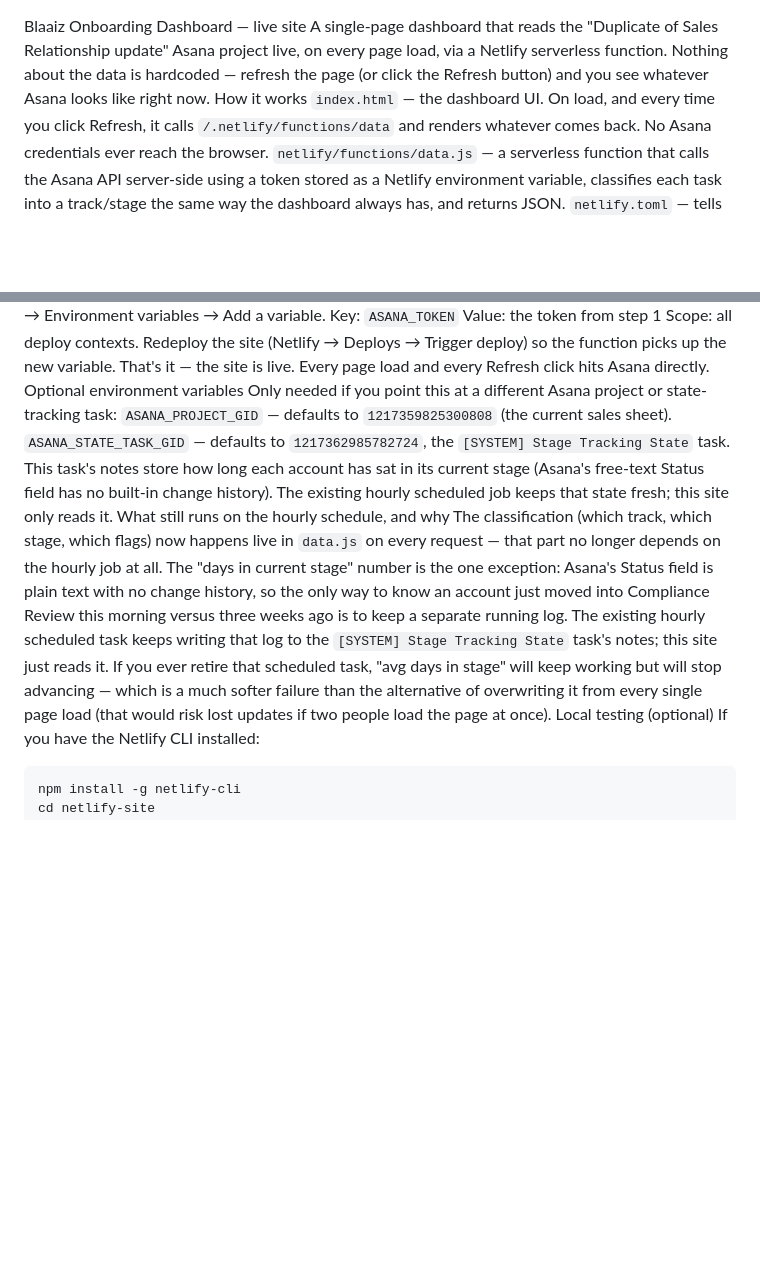
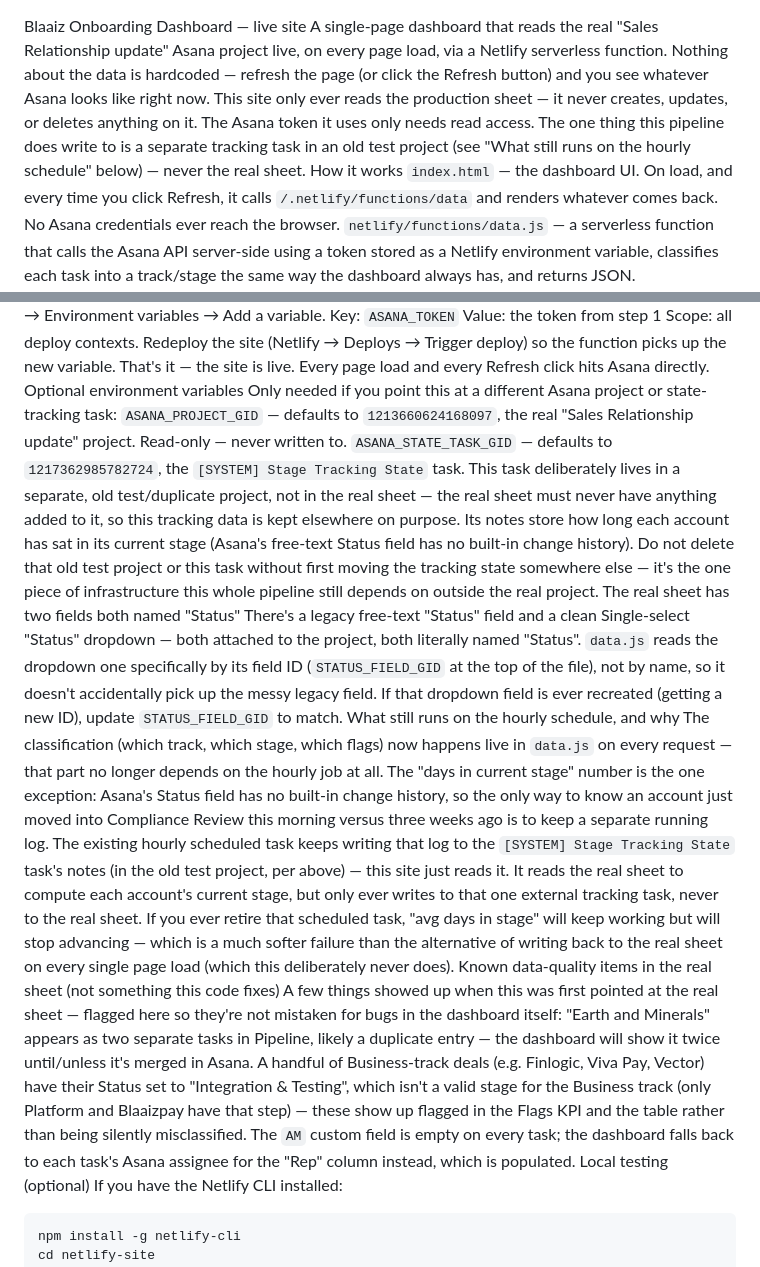
Before and after one commit to kehinde-blaaiz/Onboarding-Dashboard, a Markdown page: README.md, 2 parts joined by grey strips. Rendered like a GitHub page; blank space fills up the shorter version.

Commit message:
Update README.md
Real Sales Relationship Update sheet

````diff
--- a/README.md
+++ b/README.md
@@ -1,8 +1,12 @@
 Blaaiz Onboarding Dashboard — live site
-A single-page dashboard that reads the "Duplicate of Sales Relationship update" Asana
+A single-page dashboard that reads the real "Sales Relationship update" Asana
 project live, on every page load, via a Netlify serverless function. Nothing about
 the data is hardcoded — refresh the page (or click the Refresh button) and you see
 whatever Asana looks like right now.
+This site only ever reads the production sheet — it never creates, updates, or
+deletes anything on it. The Asana token it uses only needs read access. The one
+thing this pipeline does write to is a separate tracking task in an old test project
+(see "What still runs on the hourly schedule" below) — never the real sheet.
 How it works
 `index.html` — the dashboard UI. On load, and every time you click Refresh, it calls
 `/.netlify/functions/data` and renders whatever comes back. No Asana credentials ever
@@ -46,22 +50,44 @@ That's it — the site is live. Every page load and every Refresh click hits Asa
 directly.
 Optional environment variables
 Only needed if you point this at a different Asana project or state-tracking task:
-`ASANA_PROJECT_GID` — defaults to `1217359825300808` (the current sales sheet).
-`ASANA_STATE_TASK_GID` — defaults to `1217362985782724`, the `[SYSTEM] Stage Tracking State` task. This task's notes store how long each account has sat in its
-current stage (Asana's free-text Status field has no built-in change history). The
-existing hourly scheduled job keeps that state fresh; this site only reads it.
+`ASANA_PROJECT_GID` — defaults to `1213660624168097`, the real "Sales Relationship
+update" project. Read-only — never written to.
+`ASANA_STATE_TASK_GID` — defaults to `1217362985782724`, the `[SYSTEM] Stage Tracking State` task. This task deliberately lives in a separate, old test/duplicate
+project, not in the real sheet — the real sheet must never have anything added to
+it, so this tracking data is kept elsewhere on purpose. Its notes store how long each
+account has sat in its current stage (Asana's free-text Status field has no built-in
+change history). Do not delete that old test project or this task without first
+moving the tracking state somewhere else — it's the one piece of infrastructure this
+whole pipeline still depends on outside the real project.
+The real sheet has two fields both named "Status"
+There's a legacy free-text "Status" field and a clean Single-select "Status" dropdown
+— both attached to the project, both literally named "Status". `data.js` reads the
+dropdown one specifically by its field ID (`STATUS_FIELD_GID` at the top of the file),
+not by name, so it doesn't accidentally pick up the messy legacy field. If that
+dropdown field is ever recreated (getting a new ID), update `STATUS_FIELD_GID` to match.
 What still runs on the hourly schedule, and why
 The classification (which track, which stage, which flags) now happens live in
 `data.js` on every request — that part no longer depends on the hourly job at all.
-The "days in current stage" number is the one exception: Asana's Status field is
-plain text with no change history, so the only way to know an account just moved
-into Compliance Review this morning versus three weeks ago is to keep a separate
-running log. The existing hourly scheduled task keeps writing that log to the
-`[SYSTEM] Stage Tracking State` task's notes; this site just reads it. If you ever
+The "days in current stage" number is the one exception: Asana's Status field has
+no built-in change history, so the only way to know an account just moved into
+Compliance Review this morning versus three weeks ago is to keep a separate running
+log. The existing hourly scheduled task keeps writing that log to the `[SYSTEM] Stage Tracking State` task's notes (in the old test project, per above) — this site just
+reads it. It reads the real sheet to compute each account's current stage, but only
+ever writes to that one external tracking task, never to the real sheet. If you ever
 retire that scheduled task, "avg days in stage" will keep working but will stop
-advancing — which is a much softer failure than the alternative of overwriting it from
-every single page load (that would risk lost updates if two people load the page at
-once).
+advancing — which is a much softer failure than the alternative of writing back to the
+real sheet on every single page load (which this deliberately never does).
+Known data-quality items in the real sheet (not something this code fixes)
+A few things showed up when this was first pointed at the real sheet — flagged here so
+they're not mistaken for bugs in the dashboard itself:
+"Earth and Minerals" appears as two separate tasks in Pipeline, likely a duplicate
+entry — the dashboard will show it twice until/unless it's merged in Asana.
+A handful of Business-track deals (e.g. Finlogic, Viva Pay, Vector) have their Status
+set to "Integration & Testing", which isn't a valid stage for the Business track (only
+Platform and Blaaizpay have that step) — these show up flagged in the Flags KPI and
+the table rather than being silently misclassified.
+The `AM` custom field is empty on every task; the dashboard falls back to each task's
+Asana assignee for the "Rep" column instead, which is populated.
 Local testing (optional)
 If you have the Netlify CLI installed:
 ```bash
````
